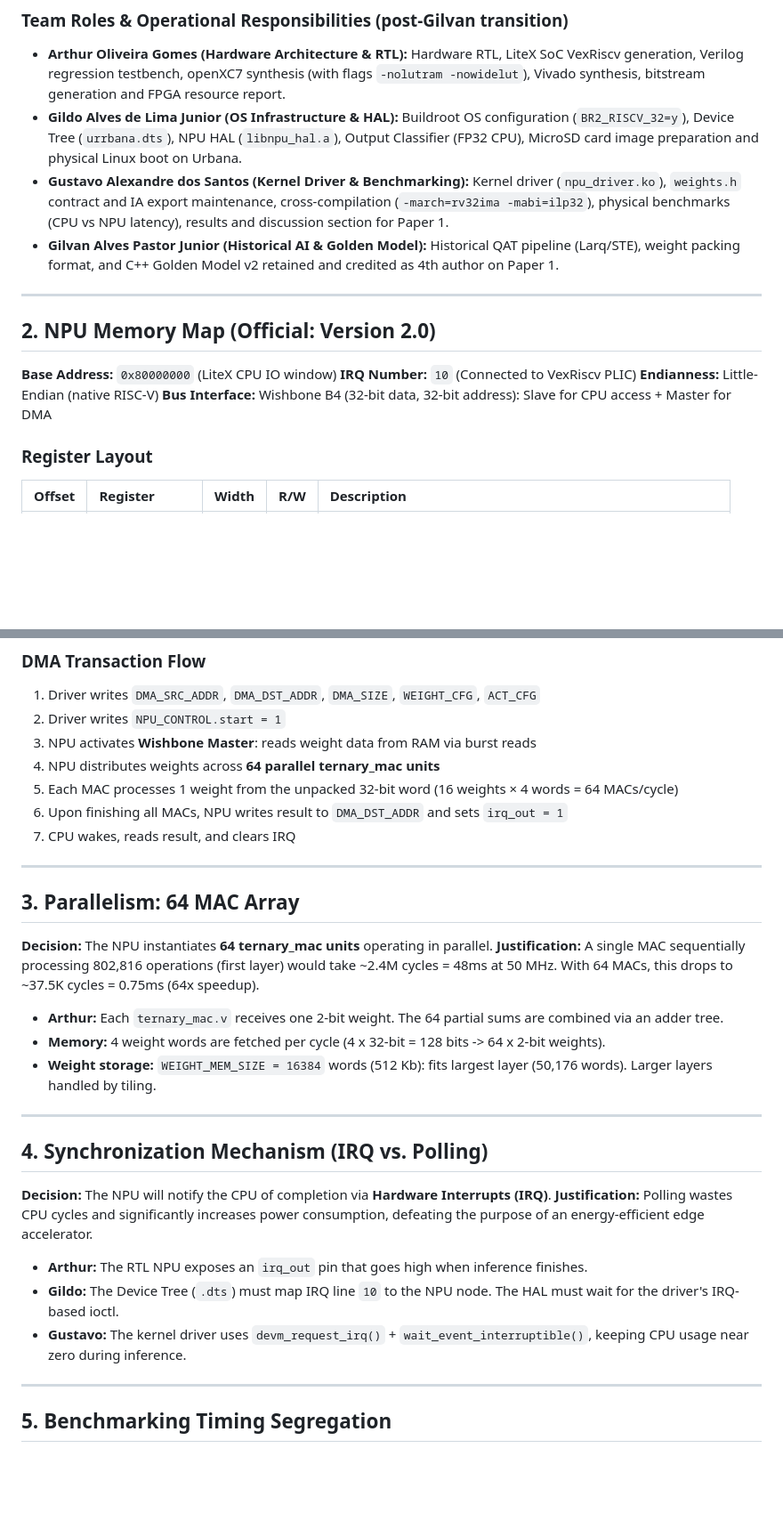
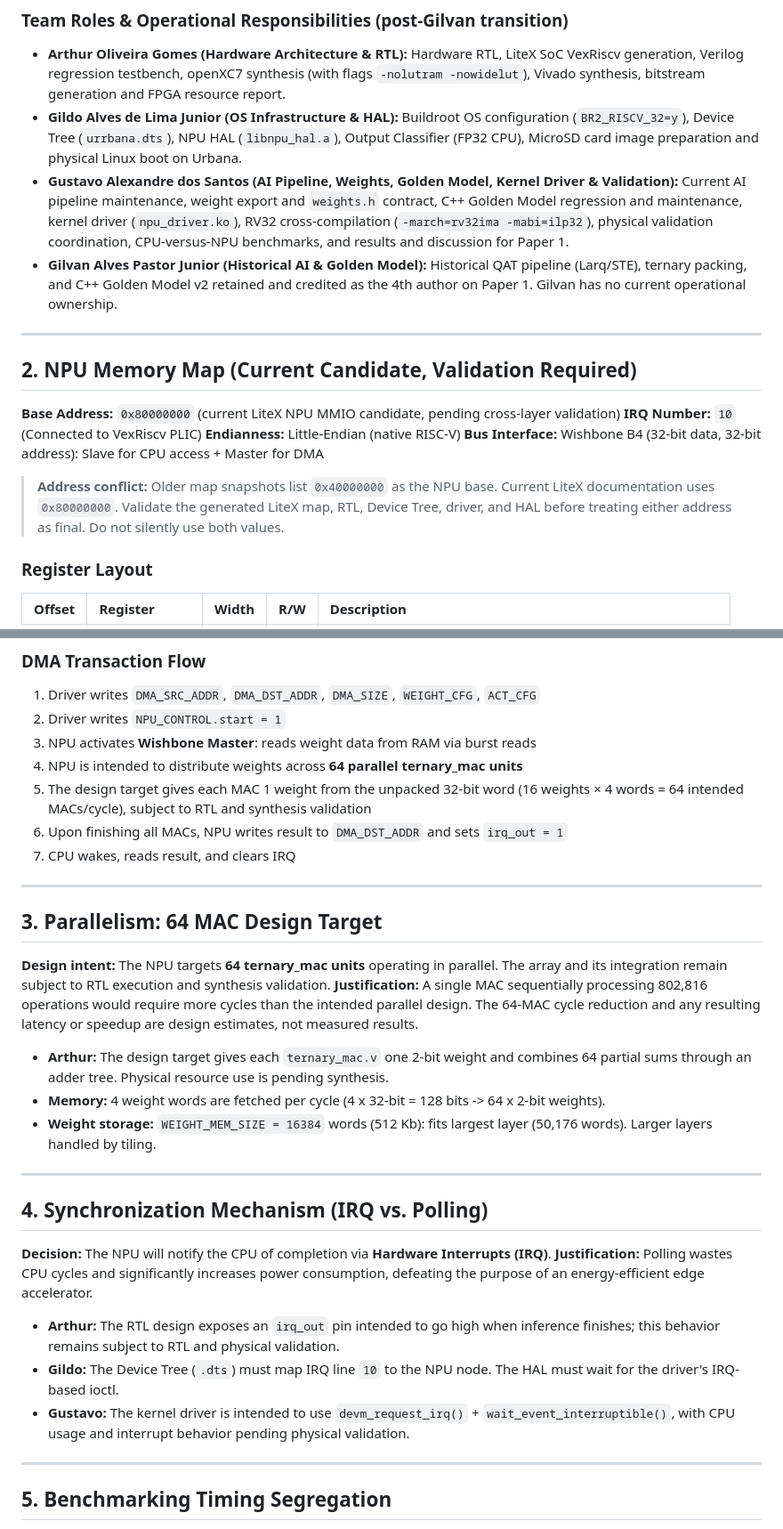
Before and after one commit to arthur-og/TernaryEdge-RV, a Markdown page: docs/arquitetura/architecture_contract.md, 2 parts joined by grey strips. Shown at 89% size. GitHub-like rendering; blank space fills up the shorter version.

Commit message:
docs: reconcile architecture contract and memory map
Ultraworked with [Sisyphus](https://github.com/code-yeongyu/oh-my-openagent)

Co-authored-by: Sisyphus <clio-agent@sisyphuslabs.ai>

```diff
--- a/docs/arquitetura/architecture_contract.md
+++ b/docs/arquitetura/architecture_contract.md
@@ -13,17 +13,19 @@ This document formalizes the architectural decisions and "Design by Contract" pa
 ### Team Roles & Operational Responsibilities (post-Gilvan transition)
 *   **Arthur Oliveira Gomes (Hardware Architecture & RTL):** Hardware RTL, LiteX SoC VexRiscv generation, Verilog regression testbench, openXC7 synthesis (with flags `-nolutram -nowidelut`), Vivado synthesis, bitstream generation and FPGA resource report.
 *   **Gildo Alves de Lima Junior (OS Infrastructure & HAL):** Buildroot OS configuration (`BR2_RISCV_32=y`), Device Tree (`urrbana.dts`), NPU HAL (`libnpu_hal.a`), Output Classifier (FP32 CPU), MicroSD card image preparation and physical Linux boot on Urbana.
-*   **Gustavo Alexandre dos Santos (Kernel Driver & Benchmarking):** Kernel driver (`npu_driver.ko`), `weights.h` contract and IA export maintenance, cross-compilation (`-march=rv32ima -mabi=ilp32`), physical benchmarks (CPU vs NPU latency), results and discussion section for Paper 1.
-*   **Gilvan Alves Pastor Junior (Historical AI & Golden Model):** Historical QAT pipeline (Larq/STE), weight packing format, and C++ Golden Model v2 retained and credited as 4th author on Paper 1.
+*   **Gustavo Alexandre dos Santos (AI Pipeline, Weights, Golden Model, Kernel Driver & Validation):** Current AI pipeline maintenance, weight export and `weights.h` contract, C++ Golden Model regression and maintenance, kernel driver (`npu_driver.ko`), RV32 cross-compilation (`-march=rv32ima -mabi=ilp32`), physical validation coordination, CPU-versus-NPU benchmarks, and results and discussion for Paper 1.
+*   **Gilvan Alves Pastor Junior (Historical AI & Golden Model):** Historical QAT pipeline (Larq/STE), ternary packing, and C++ Golden Model v2 retained and credited as the 4th author on Paper 1. Gilvan has no current operational ownership.
 
 ---
 
-## 2. NPU Memory Map (Official: Version 2.0)
+## 2. NPU Memory Map (Current Candidate, Validation Required)
 
-**Base Address:** `0x80000000` (LiteX CPU IO window)
+**Base Address:** `0x80000000` (current LiteX NPU MMIO candidate, pending cross-layer validation)
 **IRQ Number:** `10` (Connected to VexRiscv PLIC)
 **Endianness:** Little-Endian (native RISC-V)
 **Bus Interface:** Wishbone B4 (32-bit data, 32-bit address): Slave for CPU access + Master for DMA
+
+> **Address conflict:** Older map snapshots list `0x40000000` as the NPU base. Current LiteX documentation uses `0x80000000`. Validate the generated LiteX map, RTL, Device Tree, driver, and HAL before treating either address as final. Do not silently use both values.
 
 ### Register Layout
 
@@ -44,19 +46,19 @@ This document formalizes the architectural decisions and "Design by Contract" pa
 1. Driver writes `DMA_SRC_ADDR`, `DMA_DST_ADDR`, `DMA_SIZE`, `WEIGHT_CFG`, `ACT_CFG`
 2. Driver writes `NPU_CONTROL.start = 1`
 3. NPU activates **Wishbone Master**: reads weight data from RAM via burst reads
-4. NPU distributes weights across **64 parallel ternary_mac units**
-5. Each MAC processes 1 weight from the unpacked 32-bit word (16 weights × 4 words = 64 MACs/cycle)
+4. NPU is intended to distribute weights across **64 parallel ternary_mac units**
+5. The design target gives each MAC 1 weight from the unpacked 32-bit word (16 weights × 4 words = 64 intended MACs/cycle), subject to RTL and synthesis validation
 6. Upon finishing all MACs, NPU writes result to `DMA_DST_ADDR` and sets `irq_out = 1`
 7. CPU wakes, reads result, and clears IRQ
 
 ---
 
-## 3. Parallelism: 64 MAC Array
+## 3. Parallelism: 64 MAC Design Target
 
-**Decision:** The NPU instantiates **64 ternary_mac units** operating in parallel.
-**Justification:** A single MAC sequentially processing 802,816 operations (first layer) would take ~2.4M cycles = 48ms at 50 MHz. With 64 MACs, this drops to ~37.5K cycles = 0.75ms (64x speedup).
+**Design intent:** The NPU targets **64 ternary_mac units** operating in parallel. The array and its integration remain subject to RTL execution and synthesis validation.
+**Justification:** A single MAC sequentially processing 802,816 operations would require more cycles than the intended parallel design. The 64-MAC cycle reduction and any resulting latency or speedup are design estimates, not measured results.
 
-*   **Arthur:** Each `ternary_mac.v` receives one 2-bit weight. The 64 partial sums are combined via an adder tree.
+*   **Arthur:** The design target gives each `ternary_mac.v` one 2-bit weight and combines 64 partial sums through an adder tree. Physical resource use is pending synthesis.
 *   **Memory:** 4 weight words are fetched per cycle (4 x 32-bit = 128 bits -> 64 x 2-bit weights).
 *   **Weight storage:** `WEIGHT_MEM_SIZE = 16384` words (512 Kb): fits largest layer (50,176 words). Larger layers handled by tiling.
 
@@ -66,9 +68,9 @@ This document formalizes the architectural decisions and "Design by Contract" pa
 **Decision:** The NPU will notify the CPU of completion via **Hardware Interrupts (IRQ)**.
 **Justification:** Polling wastes CPU cycles and significantly increases power consumption, defeating the purpose of an energy-efficient edge accelerator.
 
-*   **Arthur:** The RTL NPU exposes an `irq_out` pin that goes high when inference finishes.
+*   **Arthur:** The RTL design exposes an `irq_out` pin intended to go high when inference finishes; this behavior remains subject to RTL and physical validation.
 *   **Gildo:** The Device Tree (`.dts`) must map IRQ line `10` to the NPU node. The HAL must wait for the driver's IRQ-based ioctl.
-*   **Gustavo:** The kernel driver uses `devm_request_irq()` + `wait_event_interruptible()`, keeping CPU usage near zero during inference.
+*   **Gustavo:** The kernel driver is intended to use `devm_request_irq()` + `wait_event_interruptible()`, with CPU usage and interrupt behavior pending physical validation.
 
 ---
 
```
Also changed, not shown: other parts of docs/arquitetura/architecture_contract.md (+13 -12 lines), docs/arquitetura/mapa_de_memoria.md (+12 -9 lines).
